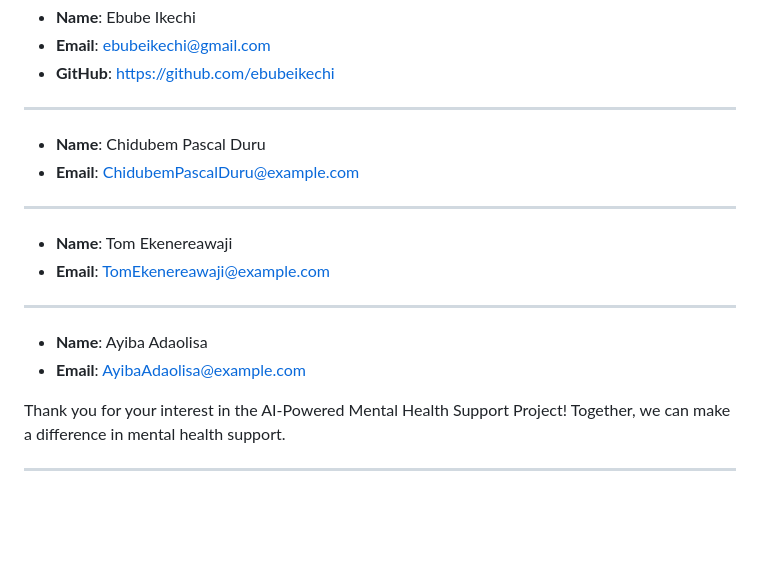
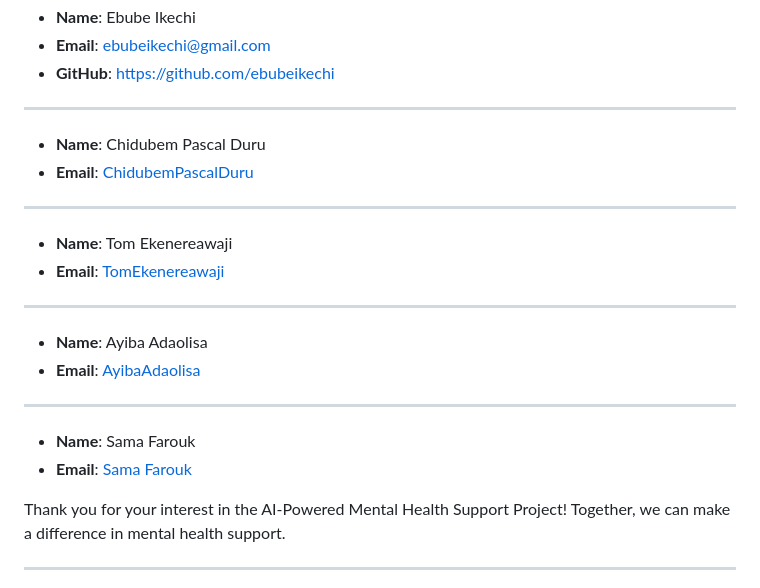
Before and after one commit to AmiraSayedMohamed/AI-Powered-_Mental_Health-_Support_Project, a Markdown page: README.md, the part around the change. Rendered like a GitHub page; blank space fills up the shorter version.

```diff
--- a/README.md
+++ b/README.md
@@ -82,13 +82,16 @@ For any inquiries or feedback, please reach out to us:
 - **GitHub**: https://github.com/ebubeikechi
 ---
 - **Name**: Chidubem Pascal Duru
-- **Email**: [ChidubemPascalDuru@example.com](mailto:Duruchidubempascal@gmail.com)
+- **Email**: [ChidubemPascalDuru](mailto:Duruchidubempascal@gmail.com)
 ---
 - **Name**: Tom Ekenereawaji
-- **Email**: [TomEkenereawaji@example.com](mailto:Tomekenereawaji@gmail.com )
+- **Email**: [TomEkenereawaji](mailto:Tomekenereawaji@gmail.com )
 ---
 - **Name**: Ayiba Adaolisa
-- **Email**: [AyibaAdaolisa@example.com](mailto:ayibaadaolisa@gmail.com )
+- **Email**: [AyibaAdaolisa](mailto:ayibaadaolisa@gmail.com )
+---
+- **Name**: Sama Farouk
+- **Email**: [Sama Farouk](mailto:samamohamedfarouk5@gmail.com )
 
 Thank you for your interest in the AI-Powered Mental Health Support Project! Together, we can make a difference in mental health support.
 
```
